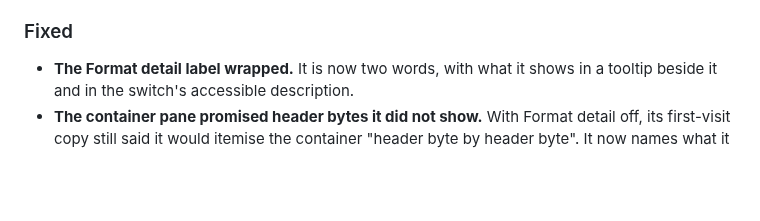
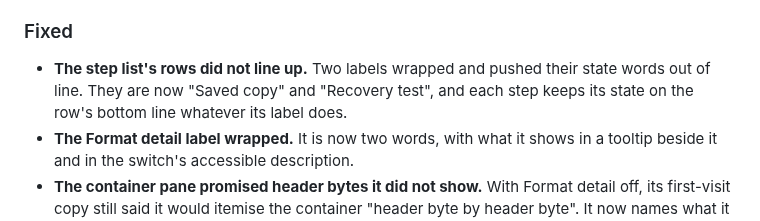
Before and after one commit to 404SecNotFound/Keymaker-v2, a Markdown page: CHANGELOG.md, the part around the change. Drawn GitHub-style; blank space fills up the shorter version.

```diff
--- a/CHANGELOG.md
+++ b/CHANGELOG.md
@@ -19,6 +19,9 @@
   only when a rehearsal from the shares has opened it.
 
 ### Fixed
+- **The step list's rows did not line up.** Two labels wrapped and pushed their
+  state words out of line. They are now "Saved copy" and "Recovery test", and
+  each step keeps its state on the row's bottom line whatever its label does.
 - **The Format detail label wrapped.** It is now two words, with what it shows
   in a tooltip beside it and in the switch's accessible description.
 - **The container pane promised header bytes it did not show.** With Format
```
Also changed, not shown: docs/WALKTHROUGH.md (+3 -3 lines), docs/reports/USABILITY-2026-09-29.md (+1 -1 lines), docs/screenshots/01-landing.png, docs/screenshots/walkthrough-5-steps.png, 6 other files.
